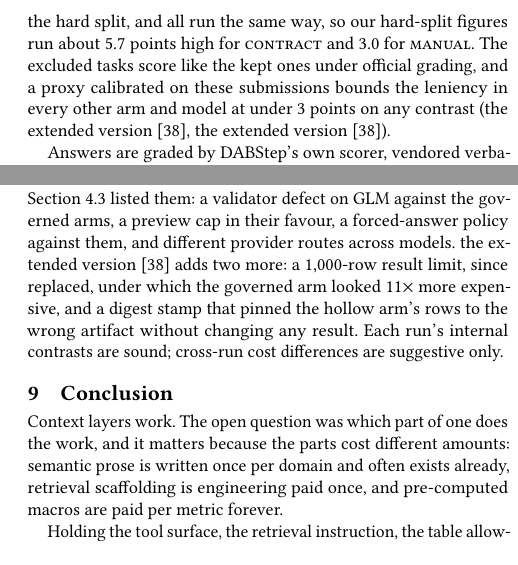
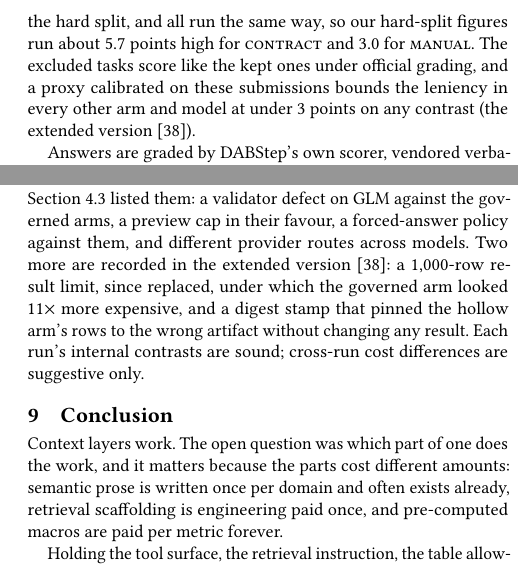
Before and after one commit to flyersworder/agentic-data-contracts, a LaTeX paper (docs/paper/pvldb.tex, which reads docs/paper/sections/04-design.tex, docs/paper/sections/08-threats.tex): two parts of the columns of pages 6 and 12 of 13, joined at a grey line, cut so that both start at the same text, the shorter picture padded with empty space. Compiled offline with pdfLaTeX.

Commit message:
paper: fixes from the final review of #106
Sentence-initial and doubled appendix references rendered badly in the
submission build ("the extended version [38] adds...", "(the extended
version [38], the extended version [38])"); rephrase them. Drop one of
three references to the same appendix in one paragraph of 4.2. Record in
the README that the `extended` self-citation needs its arXiv id before
the PVLDB submission.

Co-Authored-By: Claude Fable 5.1 <noreply@anthropic.com>
Claude-Session: https://claude.ai/code/session_012pdRZ5Zi4TQmww16XwNk49

```diff
--- a/docs/paper/sections/04-design.tex
+++ b/docs/paper/sections/04-design.tex
@@ -161,8 +161,7 @@ all lie on the hard split, and all run the same way, so our hard-split
 figures run about 5.7 points high for \armC{} and 3.0 for \armM{}. The
 excluded tasks score like the kept ones under official grading, and a proxy
 calibrated on these submissions bounds the leniency in every other arm and
-model at under 3 points on any contrast (\appref{app:golds},
-\appref{app:leniency}).
+model at under 3 points on any contrast (\appref{app:leniency}).
 
 Answers are graded by DABStep's own scorer, vendored verbatim at a pinned
 revision; our own earlier normaliser was stricter than the benchmark, and on
--- a/docs/paper/sections/08-threats.tex
+++ b/docs/paper/sections/08-threats.tex
@@ -99,9 +99,9 @@ inference, not a measurement.
 
 Section~\ref{sec:fixed} listed them: a validator defect on \mGLM{} against
 the governed arms, a preview cap in their favour, a forced-answer policy
-against them, and different provider routes across models. \appref{app:harness}
-adds two more: a 1{,}000-row result limit, since replaced, under which the
-governed arm looked $11{\times}$ more expensive, and a digest stamp that
-pinned the hollow arm's rows to the wrong artifact without changing any
-result. Each run's internal contrasts are sound; cross-run cost
+against them, and different provider routes across models. Two more are
+recorded in \appref{app:harness}: a 1{,}000-row result limit, since
+replaced, under which the governed arm looked $11{\times}$ more expensive,
+and a digest stamp that pinned the hollow arm's rows to the wrong artifact
+without changing any result. Each run's internal contrasts are sound; cross-run cost
 differences are suggestive only.
```
Also changed, not shown: docs/paper/README.md, docs/paper/figures/fig-interaction.pdf, docs/paper/figures/fig-ladder.pdf, docs/paper/sections/04-design.tex (2 more changed lines).
